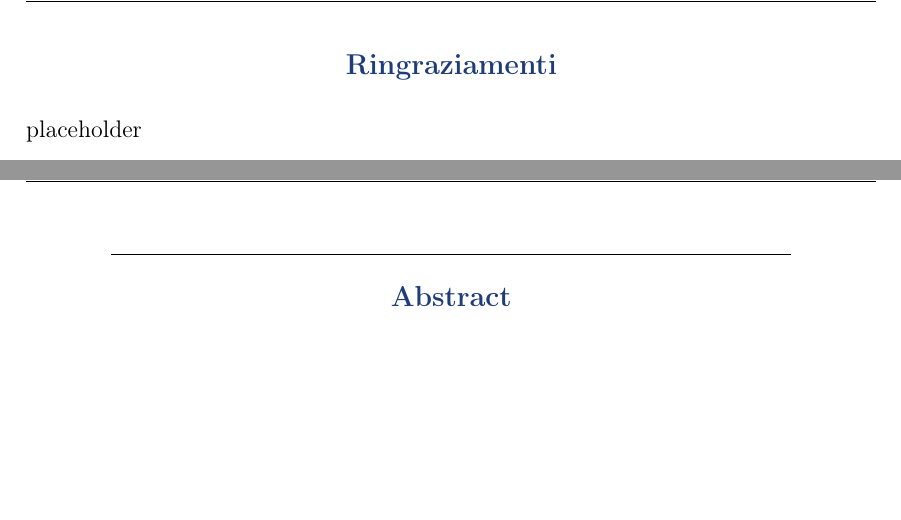
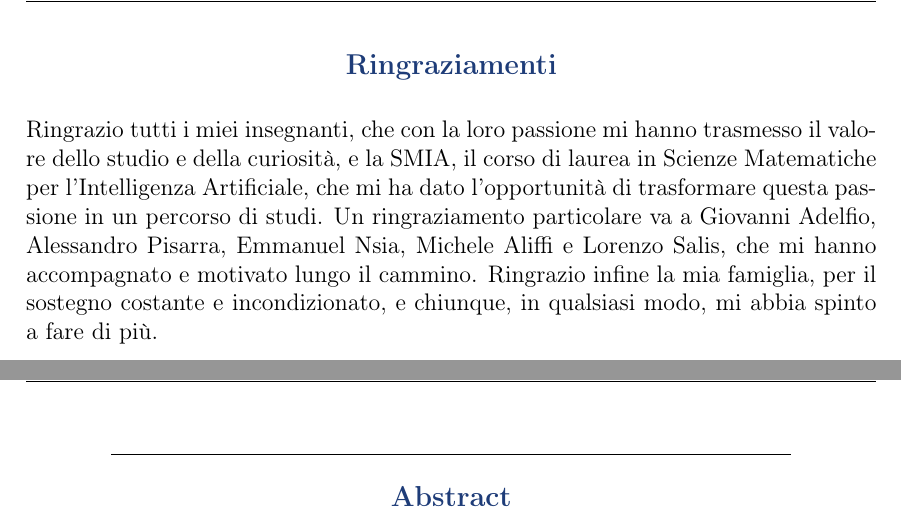
Before and after one commit to Alessandro1040/selezione-dinamica-batch, a LaTeX document (tesi/tesi.tex): two parts of pages 2 and 3 of 72, joined at a grey line, cut so that both start at the same text, the shorter picture padded with empty space. The pictures show the PDF file tesi/tesi.pdf that the author committed with the source.

Commit message:
Ringraziamenti: via placeholder, testo reale (insegnanti, SMIA, Adelfio, Pisarra, Nsia, Aliffi, Salis, famiglia) (72 pp)

```diff
--- a/tesi/tesi.tex
+++ b/tesi/tesi.tex
@@ -216,7 +216,14 @@
   {\large\bfseries\color{coverblue} Ringraziamenti}\\[0.6cm]
 \end{center}
 \noindent
-placeholder
+Ringrazio tutti i miei insegnanti, che con la loro passione mi hanno trasmesso
+il valore dello studio e della curiosità, e la SMIA, il corso di laurea in
+Scienze Matematiche per l'Intelligenza Artificiale, che mi ha dato
+l'opportunità di trasformare questa passione in un percorso di studi. Un
+ringraziamento particolare va a Giovanni Adelfio, Alessandro Pisarra, Emmanuel
+Nsia, Michele Aliffi e Lorenzo Salis, che mi hanno accompagnato e motivato
+lungo il cammino. Ringrazio infine la mia famiglia, per il sostegno costante e
+incondizionato, e chiunque, in qualsiasi modo, mi abbia spinto a fare di più.
 \newpage
 % ── ABSTRACT ────────────────────────────────────────────────────────────────
 \begin{center}
```
Also changed, not shown: README.md, tesi/tesi.pdf, 1 other file.
